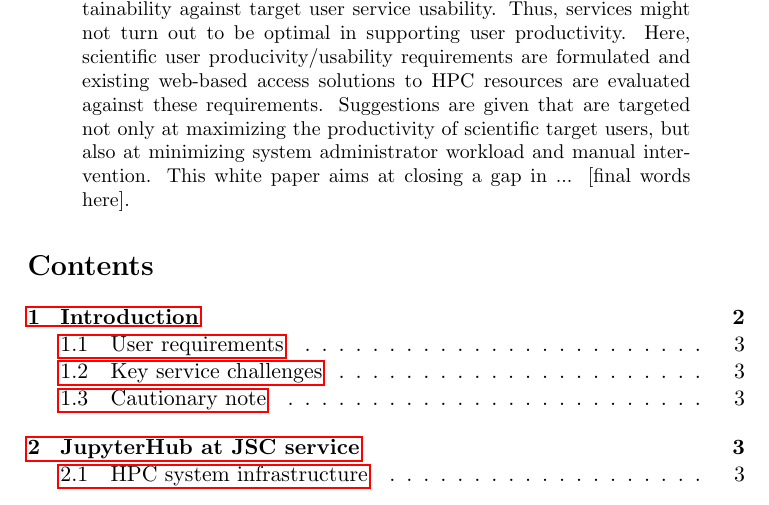
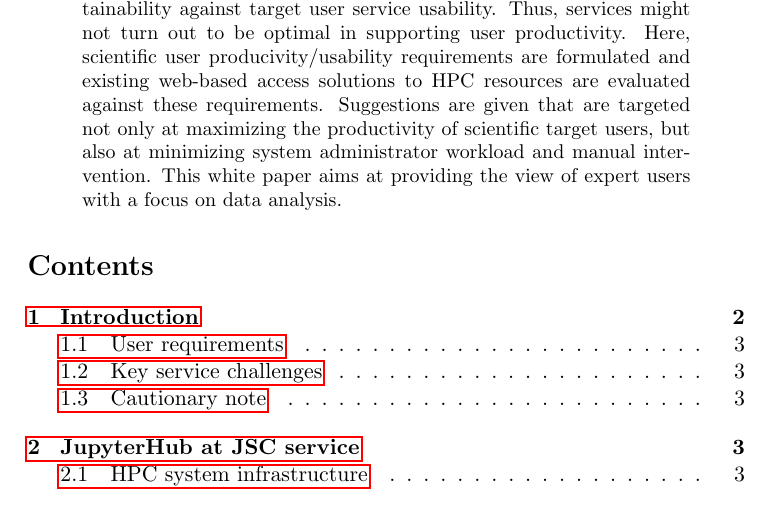
Before and after one commit to ExaESM-WP4/JupyterHub-Evaluation-Whitepaper, a LaTeX paper (tex/jupyterhub-evaluation-whitepaper.tex, which reads tex/abstract.tex): part of page 1 of 28, cut so that both start at the same text. Compiled offline with pdfLaTeX.

Commit message:
Add suggestion
Co-authored-by: Willi Rath <willirath@users.noreply.github.com>

```diff
--- a/tex/abstract.tex
+++ b/tex/abstract.tex
@@ -4,5 +4,5 @@
 Thus, services might not turn out to be optimal in supporting user productivity.
 Here, scientific user producivity/usability requirements are formulated and existing web-based access solutions to HPC resources are evaluated against these requirements.
 Suggestions are given that are targeted not only at maximizing the productivity of scientific target users, but also at minimizing system administrator workload and manual intervention.
-This white paper aims at closing a gap in ... [final words here].
+This white paper aims at providing the view of expert users with a focus on data analysis.
 \end{abstract}
```
